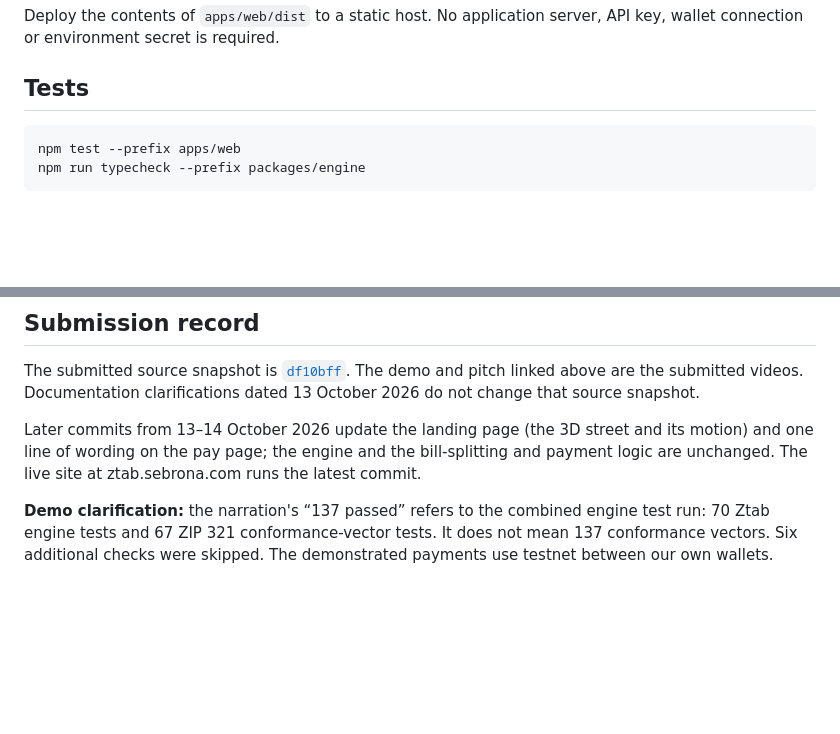
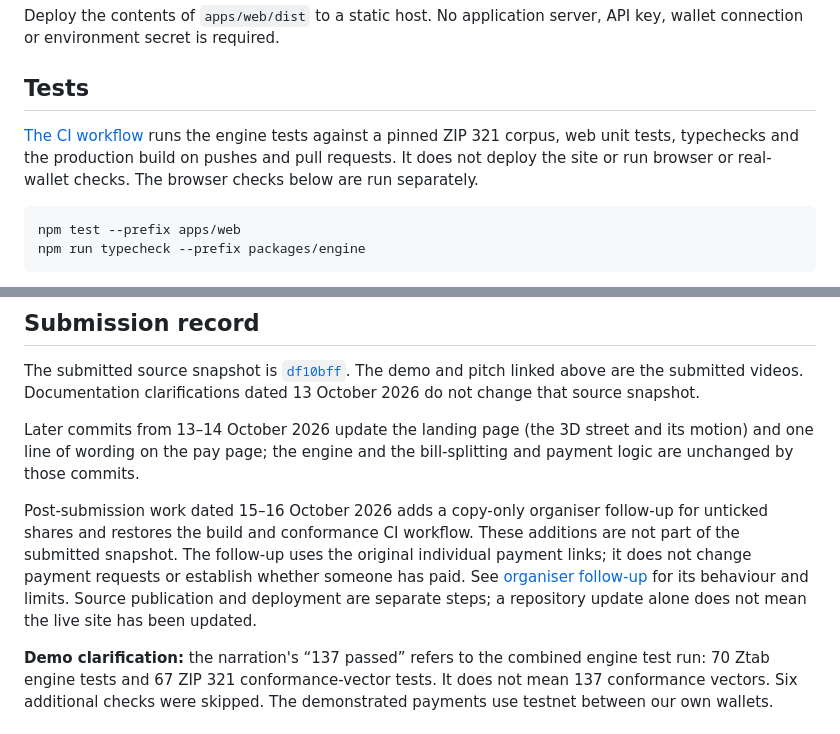
Before and after one commit to skazistp-cpu/ztab, a Markdown page: README.md, 2 parts joined by grey strips. Drawn GitHub-style; blank space fills up the shorter version.

Commit message:
Record post-submission follow-up and distinguish source from deployment

````diff
--- a/README.md
+++ b/README.md
@@ -228,6 +228,11 @@ API key, wallet connection or environment secret is required.
 
 ## Tests
 
+[The CI workflow](.github/workflows/ci.yml) runs the engine tests against a
+pinned ZIP 321 corpus, web unit tests, typechecks and the production build
+on pushes and pull requests. It does not deploy the site or run browser or
+real-wallet checks. The browser checks below are run separately.
+
 ```sh
 npm test --prefix apps/web
 npm run typecheck --prefix packages/engine
@@ -342,8 +347,16 @@ clarifications dated 13 October 2026 do not change that source snapshot.
 
 Later commits from 13–14 October 2026 update the landing page (the 3D street
 and its motion) and one line of wording on the pay page; the engine and the
-bill-splitting and payment logic are unchanged. The live site at
-ztab.sebrona.com runs the latest commit.
+bill-splitting and payment logic are unchanged by those commits.
+
+Post-submission work dated 15–16 October 2026 adds a copy-only organiser
+follow-up for unticked shares and restores the build and conformance CI
+workflow. These additions are not part of the submitted snapshot. The
+follow-up uses the original individual payment links; it does not change
+payment requests or establish whether someone has paid. See
+[organiser follow-up](docs/organiser-followup.md) for its behaviour and limits.
+Source publication and deployment are separate steps; a repository update
+alone does not mean the live site has been updated.
 
 **Demo clarification:** the narration's “137 passed” refers to the combined
 engine test run: 70 Ztab engine tests and 67 ZIP 321 conformance-vector tests.
````
